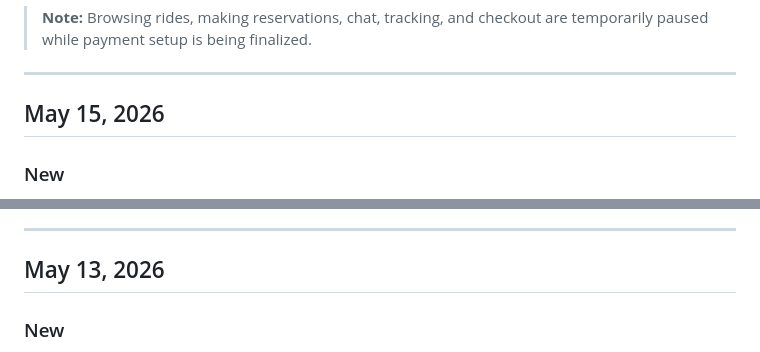
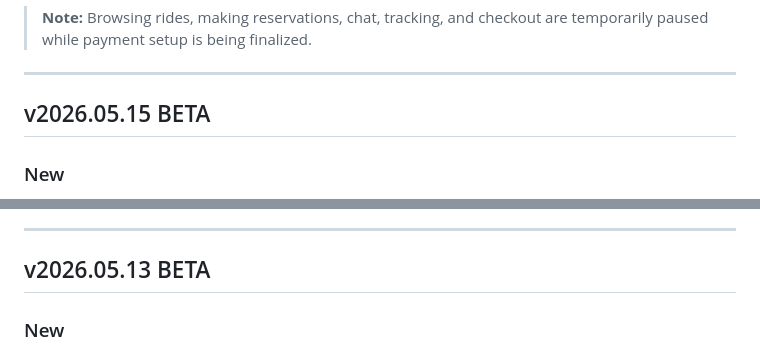
Before and after one commit to dani3l-1/LinkUp, a Markdown page: public/release-notes.md, 2 parts joined by grey strips. Rendered like a GitHub page.

```diff
--- a/public/release-notes.md
+++ b/public/release-notes.md
@@ -26,7 +26,7 @@
 
 ---
 
-## May 15, 2026
+## v2026.05.15 BETA
 
 ### New
 - **Checkout recovery.** Closing the browser mid-checkout no longer loses your reservation — payment finalizes automatically.
@@ -55,7 +55,7 @@
 
 ---
 
-## May 13, 2026
+## v2026.05.13 BETA
 
 ### New
 - **Multi-trip cart.** Add multiple trips, select the ones you want, and review a subtotal before paying.
```
Also changed, not shown: other parts of public/release-notes.md (+10 -10 lines).
